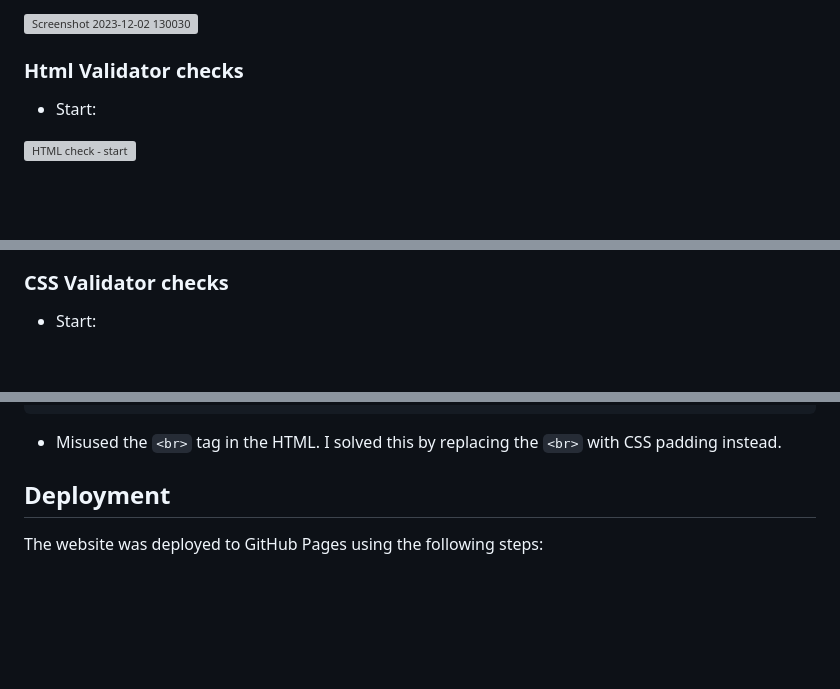
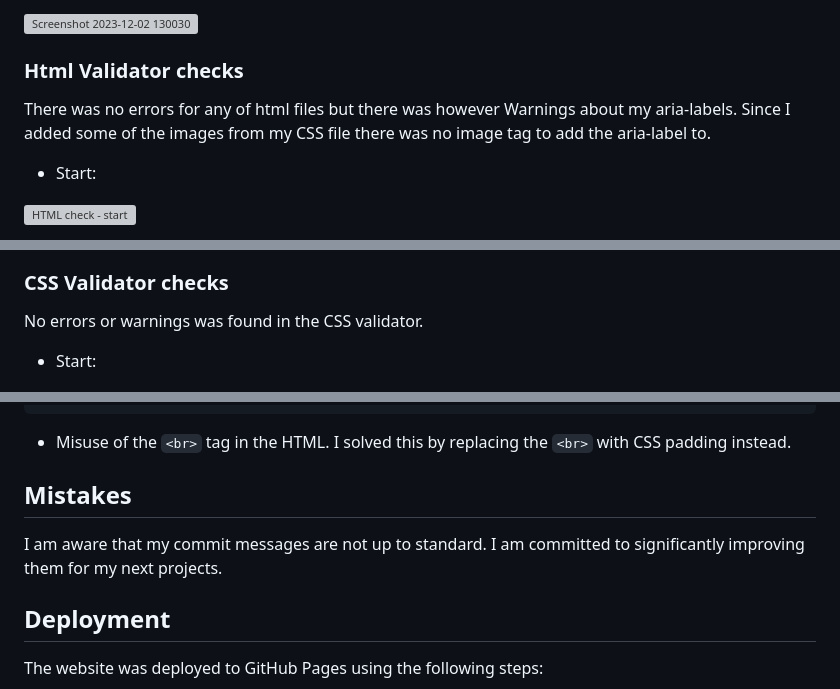
Before and after one commit to AlvaLind/c-label, a Markdown page: README.md, 3 parts joined by grey strips. GitHub-like rendering; blank space fills up the shorter version; grey boxes are pictures that could not be loaded.

Commit message:
Add info about validator results

````diff
--- a/README.md
+++ b/README.md
@@ -146,6 +146,8 @@ You can find C-labels website [HERE](https://alvalind.github.io/portfolio-1/inde
 
 ### Html Validator checks
 
+There was no errors for any of html files but there was however Warnings about my aria-labels. Since I added some of the images from my CSS file there was no image tag to add the aria-label to.
+
 * Start:
 
 ![HTML check - start](assets/images/documentation/html-validator-start.png)
@@ -167,6 +169,8 @@ You can find C-labels website [HERE](https://alvalind.github.io/portfolio-1/inde
 ![HTML check - email signup](assets/images/documentation/html-validator-email.png)
 
 ### CSS Validator checks
+
+No errors or warnings was found in the CSS validator.
 
 * Start:
 
@@ -209,8 +213,11 @@ You can find C-labels website [HERE](https://alvalind.github.io/portfolio-1/inde
             </div>
         </div>
 ```
-* Misused the `<br>` tag in the HTML. I solved this by replacing the `<br>` with CSS padding instead.
+* Misuse of the `<br>` tag in the HTML. I solved this by replacing the `<br>` with CSS padding instead.
 
+## Mistakes
+
+I am aware that my commit messages are not up to standard. I am committed to significantly improving them for my next projects.
 
 ## Deployment
 
````
